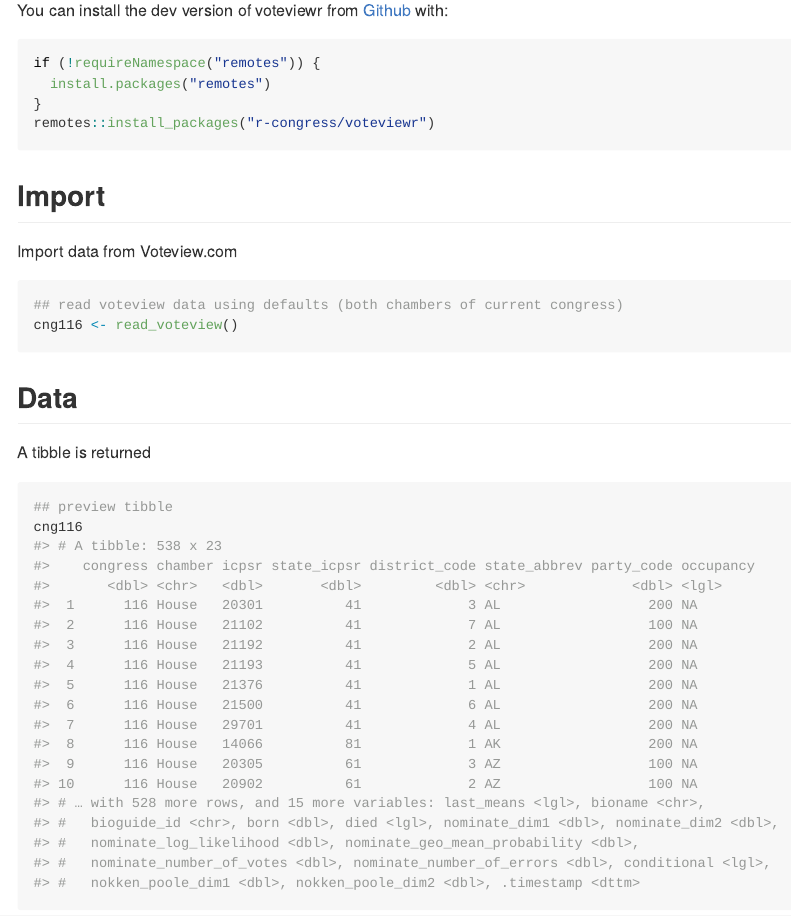
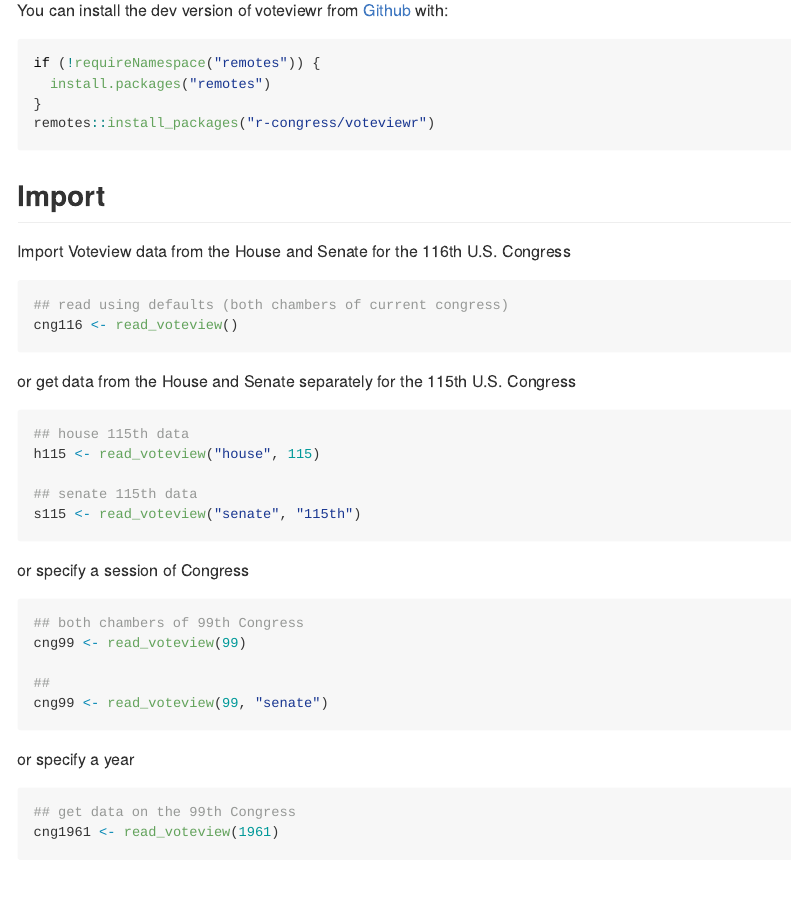
Before and after one commit to r-congress/voteviewr, an R Markdown document (README.Rmd): the page in a window 1100 px wide, from 330 px down. The pictures show the output file README.md that the author committed with the source, drawn offline in the style of GitHub; badge pictures from the web are left out.

Commit message:
Fix chamber arg

````diff
--- a/README.Rmd
+++ b/README.Rmd
@@ -46,12 +46,40 @@ remotes::install_packages("r-congress/voteviewr")
 
 ## Import
 
-Import data from Voteview.com
+Import Voteview data from the House and Senate for the 116th U.S. Congress
 
 ```{r}
-## read voteview data using defaults (both chambers of current congress)
+## read using defaults (both chambers of current congress)
 cng116 <- read_voteview()
 ```
+
+or get data from the House and Senate separately for the 115th U.S. Congress
+
+``` r
+## house 115th data
+h115 <- read_voteview("house", 115)
+
+## senate 115th data
+s115 <- read_voteview("senate", "115th")
+```
+
+or specify a session of Congress
+
+``` r
+## both chambers of 99th Congress
+cng99 <- read_voteview(99)
+
+##
+cng99 <- read_voteview(99, "senate")
+```
+
+or specify a year
+
+``` r
+## get data on the 99th Congress
+cng1961 <- read_voteview(1961)
+```
+
 
 ## Data
 
````
Also changed, not shown: R/import.R (+3 -2 lines), README.md.
